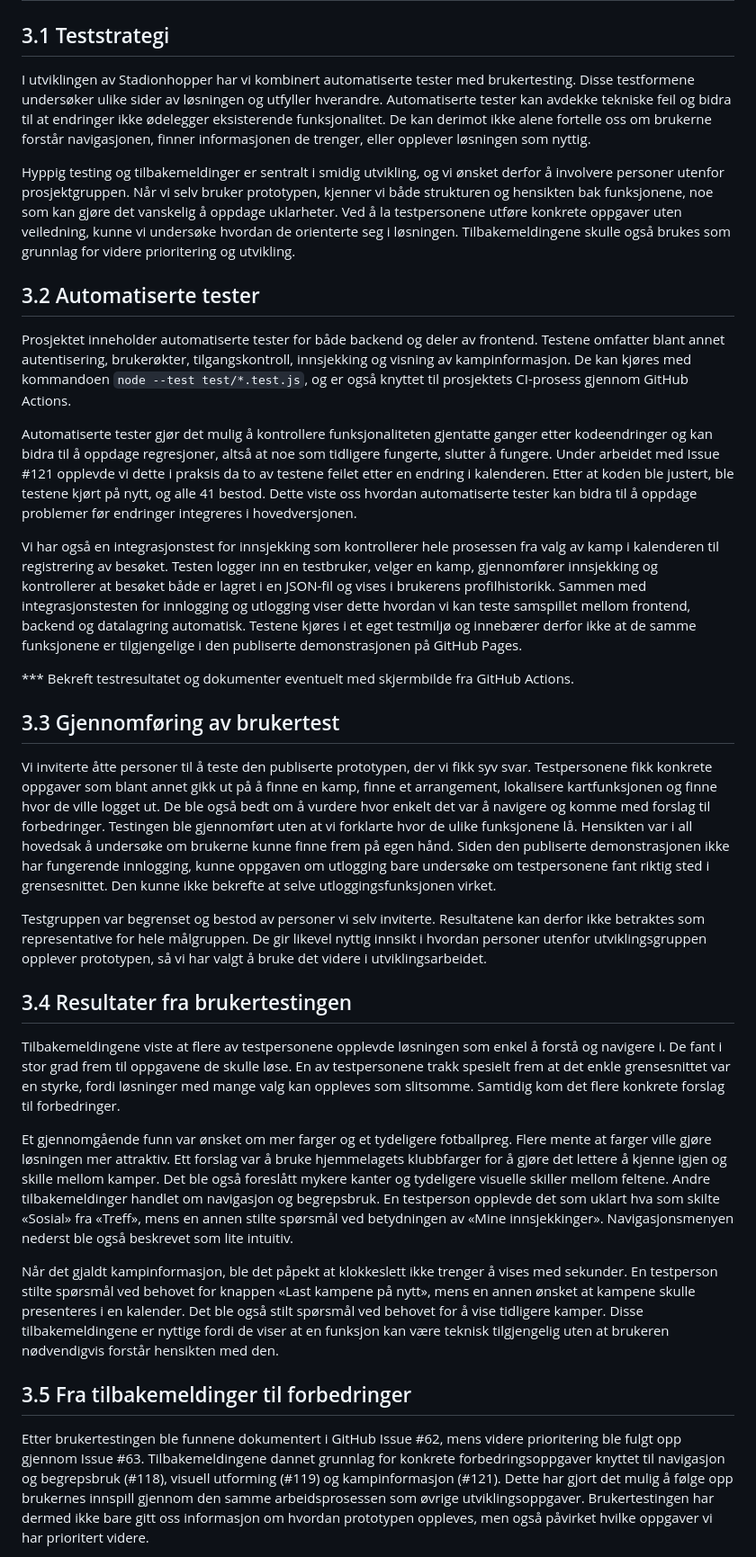
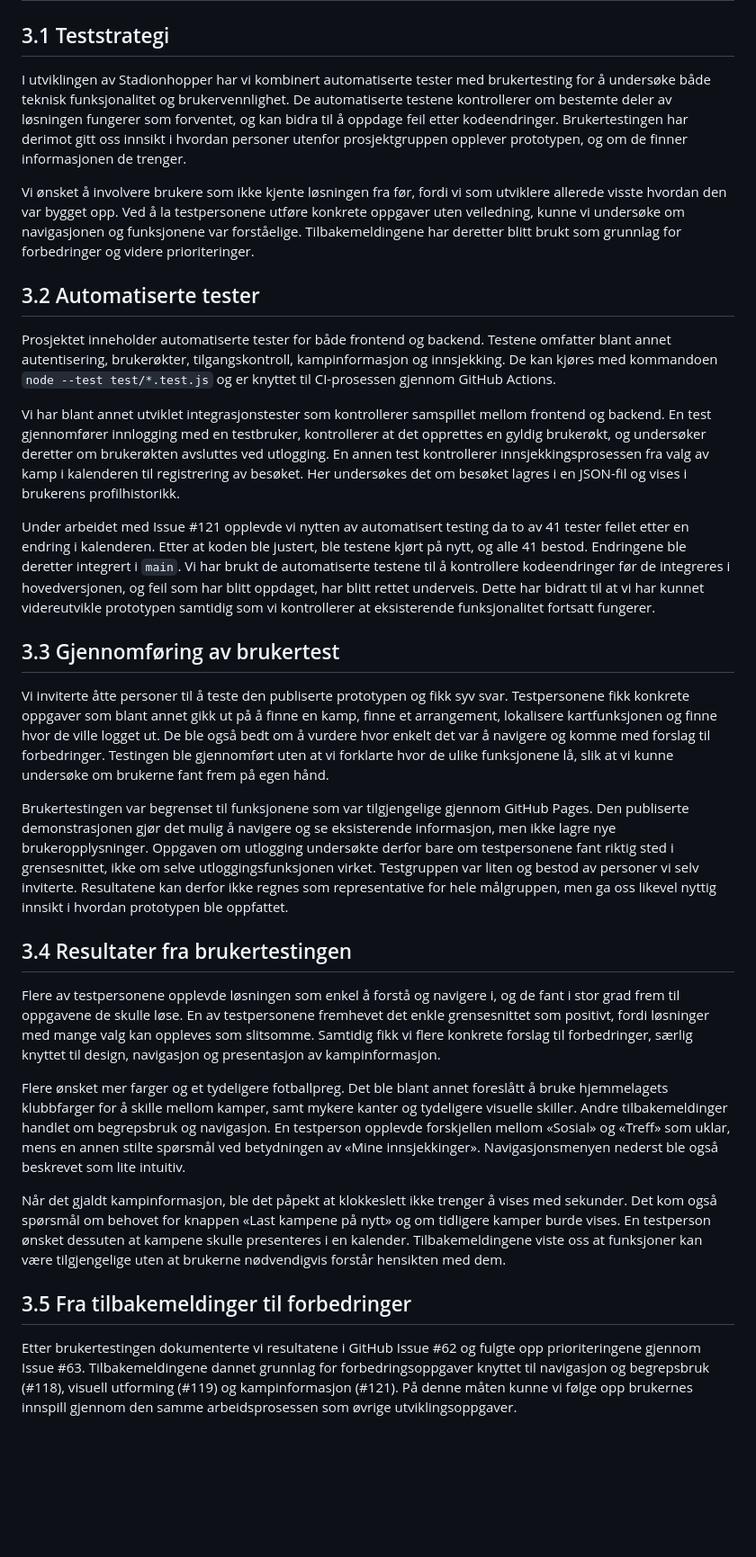
Before and after one commit to Inetiger/Stadionhopper, a Markdown page: Stadionhopper_Deliverable_3.md, the part around one of its changes. Shown at 90% size. Drawn GitHub-style; blank space fills up the shorter version.

Commit message:
Revise testing strategy and user feedback documentation
Updated the testing and quality assurance section to clarify the integration of automated testing and user testing, along with feedback from user testing and its impact on further development.

```diff
--- a/Stadionhopper_Deliverable_3.md
+++ b/Stadionhopper_Deliverable_3.md
@@ -65,35 +65,33 @@ Brukertestingen har ført til flere nye forbedringsoppgaver i GitHub. Et eksempe
 
 ## 3.1 Teststrategi
 
-I utviklingen av Stadionhopper har vi kombinert automatiserte tester med brukertesting. Disse testformene undersøker ulike sider av løsningen og utfyller hverandre. Automatiserte tester kan avdekke tekniske feil og bidra til at endringer ikke ødelegger eksisterende funksjonalitet. De kan derimot ikke alene fortelle oss om brukerne forstår navigasjonen, finner informasjonen de trenger, eller opplever løsningen som nyttig.
+I utviklingen av Stadionhopper har vi kombinert automatiserte tester med brukertesting for å undersøke både teknisk funksjonalitet og brukervennlighet. De automatiserte testene kontrollerer om bestemte deler av løsningen fungerer som forventet, og kan bidra til å oppdage feil etter kodeendringer. Brukertestingen har derimot gitt oss innsikt i hvordan personer utenfor prosjektgruppen opplever prototypen, og om de finner informasjonen de trenger.
 
-Hyppig testing og tilbakemeldinger er sentralt i smidig utvikling, og vi ønsket derfor å involvere personer utenfor prosjektgruppen. Når vi selv bruker prototypen, kjenner vi både strukturen og hensikten bak funksjonene, noe som kan gjøre det vanskelig å oppdage uklarheter. Ved å la testpersonene utføre konkrete oppgaver uten veiledning, kunne vi undersøke hvordan de orienterte seg i løsningen. Tilbakemeldingene skulle også brukes som grunnlag for videre prioritering og utvikling.
+Vi ønsket å involvere brukere som ikke kjente løsningen fra før, fordi vi som utviklere allerede visste hvordan den var bygget opp. Ved å la testpersonene utføre konkrete oppgaver uten veiledning, kunne vi undersøke om navigasjonen og funksjonene var forståelige. Tilbakemeldingene har deretter blitt brukt som grunnlag for forbedringer og videre prioriteringer.
 
 ## 3.2 Automatiserte tester
 
-Prosjektet inneholder automatiserte tester for både backend og deler av frontend. Testene omfatter blant annet autentisering, brukerøkter, tilgangskontroll, innsjekking og visning av kampinformasjon. De kan kjøres med kommandoen `node --test test/*.test.js`, og er også knyttet til prosjektets CI-prosess gjennom GitHub Actions.
+Prosjektet inneholder automatiserte tester for både frontend og backend. Testene omfatter blant annet autentisering, brukerøkter, tilgangskontroll, kampinformasjon og innsjekking. De kan kjøres med kommandoen `node --test test/*.test.js` og er knyttet til CI-prosessen gjennom GitHub Actions.
 
-Automatiserte tester gjør det mulig å kontrollere funksjonaliteten gjentatte ganger etter kodeendringer og kan bidra til å oppdage regresjoner, altså at noe som tidligere fungerte, slutter å fungere. Under arbeidet med Issue #121 opplevde vi dette i praksis da to av testene feilet etter en endring i kalenderen. Etter at koden ble justert, ble testene kjørt på nytt, og alle 41 bestod. Dette viste oss hvordan automatiserte tester kan bidra til å oppdage problemer før endringer integreres i hovedversjonen.
+Vi har blant annet utviklet integrasjonstester som kontrollerer samspillet mellom frontend og backend. En test gjennomfører innlogging med en testbruker, kontrollerer at det opprettes en gyldig brukerøkt, og undersøker deretter om brukerøkten avsluttes ved utlogging. En annen test kontrollerer innsjekkingsprosessen fra valg av kamp i kalenderen til registrering av besøket. Her undersøkes det om besøket lagres i en JSON-fil og vises i brukerens profilhistorikk.
 
-Vi har også en integrasjonstest for innsjekking som kontrollerer hele prosessen fra valg av kamp i kalenderen til registrering av besøket. Testen logger inn en testbruker, velger en kamp, gjennomfører innsjekking og kontrollerer at besøket både er lagret i en JSON-fil og vises i brukerens profilhistorikk. Sammen med integrasjonstesten for innlogging og utlogging viser dette hvordan vi kan teste samspillet mellom frontend, backend og datalagring automatisk. Testene kjøres i et eget testmiljø og innebærer derfor ikke at de samme funksjonene er tilgjengelige i den publiserte demonstrasjonen på GitHub Pages.
-
-*** Bekreft testresultatet og dokumenter eventuelt med skjermbilde fra GitHub Actions.
+Under arbeidet med Issue #121 opplevde vi nytten av automatisert testing da to av 41 tester feilet etter en endring i kalenderen. Etter at koden ble justert, ble testene kjørt på nytt, og alle 41 bestod. Endringene ble deretter integrert i `main`. Vi har brukt de automatiserte testene til å kontrollere kodeendringer før de integreres i hovedversjonen, og feil som har blitt oppdaget, har blitt rettet underveis. Dette har bidratt til at vi har kunnet videreutvikle prototypen samtidig som vi kontrollerer at eksisterende funksjonalitet fortsatt fungerer.
 
 ## 3.3 Gjennomføring av brukertest
 
-Vi inviterte åtte personer til å teste den publiserte prototypen, der vi fikk syv svar. Testpersonene fikk konkrete oppgaver som blant annet gikk ut på å finne en kamp, finne et arrangement, lokalisere kartfunksjonen og finne hvor de ville logget ut. De ble også bedt om å vurdere hvor enkelt det var å navigere og komme med forslag til forbedringer. Testingen ble gjennomført uten at vi forklarte hvor de ulike funksjonene lå. Hensikten var i all hovedsak å undersøke om brukerne kunne finne frem på egen hånd. Siden den publiserte demonstrasjonen ikke har fungerende innlogging, kunne oppgaven om utlogging bare undersøke om testpersonene fant riktig sted i grensesnittet. Den kunne ikke bekrefte at selve utloggingsfunksjonen virket.
+Vi inviterte åtte personer til å teste den publiserte prototypen og fikk syv svar. Testpersonene fikk konkrete oppgaver som blant annet gikk ut på å finne en kamp, finne et arrangement, lokalisere kartfunksjonen og finne hvor de ville logget ut. De ble også bedt om å vurdere hvor enkelt det var å navigere og komme med forslag til forbedringer. Testingen ble gjennomført uten at vi forklarte hvor de ulike funksjonene lå, slik at vi kunne undersøke om brukerne fant frem på egen hånd.
 
-Testgruppen var begrenset og bestod av personer vi selv inviterte. Resultatene kan derfor ikke betraktes som representative for hele målgruppen. De gir likevel nyttig innsikt i hvordan personer utenfor utviklingsgruppen opplever prototypen, så vi har valgt å bruke det videre i utviklingsarbeidet.
+Brukertestingen var begrenset til funksjonene som var tilgjengelige gjennom GitHub Pages. Den publiserte demonstrasjonen gjør det mulig å navigere og se eksisterende informasjon, men ikke lagre nye brukeropplysninger. Oppgaven om utlogging undersøkte derfor bare om testpersonene fant riktig sted i grensesnittet, ikke om selve utloggingsfunksjonen virket. Testgruppen var liten og bestod av personer vi selv inviterte. Resultatene kan derfor ikke regnes som representative for hele målgruppen, men ga oss likevel nyttig innsikt i hvordan prototypen ble oppfattet.
 
 ## 3.4 Resultater fra brukertestingen
 
-Tilbakemeldingene viste at flere av testpersonene opplevde løsningen som enkel å forstå og navigere i. De fant i stor grad frem til oppgavene de skulle løse. En av testpersonene trakk spesielt frem at det enkle grensesnittet var en styrke, fordi løsninger med mange valg kan oppleves som slitsomme. Samtidig kom det flere konkrete forslag til forbedringer.
+Flere av testpersonene opplevde løsningen som enkel å forstå og navigere i, og de fant i stor grad frem til oppgavene de skulle løse. En av testpersonene fremhevet det enkle grensesnittet som positivt, fordi løsninger med mange valg kan oppleves som slitsomme. Samtidig fikk vi flere konkrete forslag til forbedringer, særlig knyttet til design, navigasjon og presentasjon av kampinformasjon.
 
-Et gjennomgående funn var ønsket om mer farger og et tydeligere fotballpreg. Flere mente at farger ville gjøre løsningen mer attraktiv. Ett forslag var å bruke hjemmelagets klubbfarger for å gjøre det lettere å kjenne igjen og skille mellom kamper. Det ble også foreslått mykere kanter og tydeligere visuelle skiller mellom feltene. Andre tilbakemeldinger handlet om navigasjon og begrepsbruk. En testperson opplevde det som uklart hva som skilte «Sosial» fra «Treff», mens en annen stilte spørsmål ved betydningen av «Mine innsjekkinger». Navigasjonsmenyen nederst ble også beskrevet som lite intuitiv.
+Flere ønsket mer farger og et tydeligere fotballpreg. Det ble blant annet foreslått å bruke hjemmelagets klubbfarger for å skille mellom kamper, samt mykere kanter og tydeligere visuelle skiller. Andre tilbakemeldinger handlet om begrepsbruk og navigasjon. En testperson opplevde forskjellen mellom «Sosial» og «Treff» som uklar, mens en annen stilte spørsmål ved betydningen av «Mine innsjekkinger». Navigasjonsmenyen nederst ble også beskrevet som lite intuitiv.
 
-Når det gjaldt kampinformasjon, ble det påpekt at klokkeslett ikke trenger å vises med sekunder. En testperson stilte spørsmål ved behovet for knappen «Last kampene på nytt», mens en annen ønsket at kampene skulle presenteres i en kalender. Det ble også stilt spørsmål ved behovet for å vise tidligere kamper. Disse tilbakemeldingene er nyttige fordi de viser at en funksjon kan være teknisk tilgjengelig uten at brukeren nødvendigvis forstår hensikten med den.
+Når det gjaldt kampinformasjon, ble det påpekt at klokkeslett ikke trenger å vises med sekunder. Det kom også spørsmål om behovet for knappen «Last kampene på nytt» og om tidligere kamper burde vises. En testperson ønsket dessuten at kampene skulle presenteres i en kalender. Tilbakemeldingene viste oss at funksjoner kan være tilgjengelige uten at brukerne nødvendigvis forstår hensikten med dem.
 
 ## 3.5 Fra tilbakemeldinger til forbedringer
 
-Etter brukertestingen ble funnene dokumentert i GitHub Issue #62, mens videre prioritering ble fulgt opp gjennom Issue #63. Tilbakemeldingene dannet grunnlag for konkrete forbedringsoppgaver knyttet til navigasjon og begrepsbruk (#118), visuell utforming (#119) og kampinformasjon (#121). Dette har gjort det mulig å følge opp brukernes innspill gjennom den samme arbeidsprosessen som øvrige utviklingsoppgaver. Brukertestingen har dermed ikke bare gitt oss informasjon om hvordan prototypen oppleves, men også påvirket hvilke oppgaver vi har prioritert videre.
+Etter brukertestingen dokumenterte vi resultatene i GitHub Issue #62 og fulgte opp prioriteringene gjennom Issue #63. Tilbakemeldingene dannet grunnlag for forbedringsoppgaver knyttet til navigasjon og begrepsbruk (#118), visuell utforming (#119) og kampinformasjon (#121). På denne måten kunne vi følge opp brukernes innspill gjennom den samme arbeidsprosessen som øvrige utviklingsoppgaver.
 
```
Also changed, not shown: other parts of Stadionhopper_Deliverable_3.md (+2 -6 lines).
